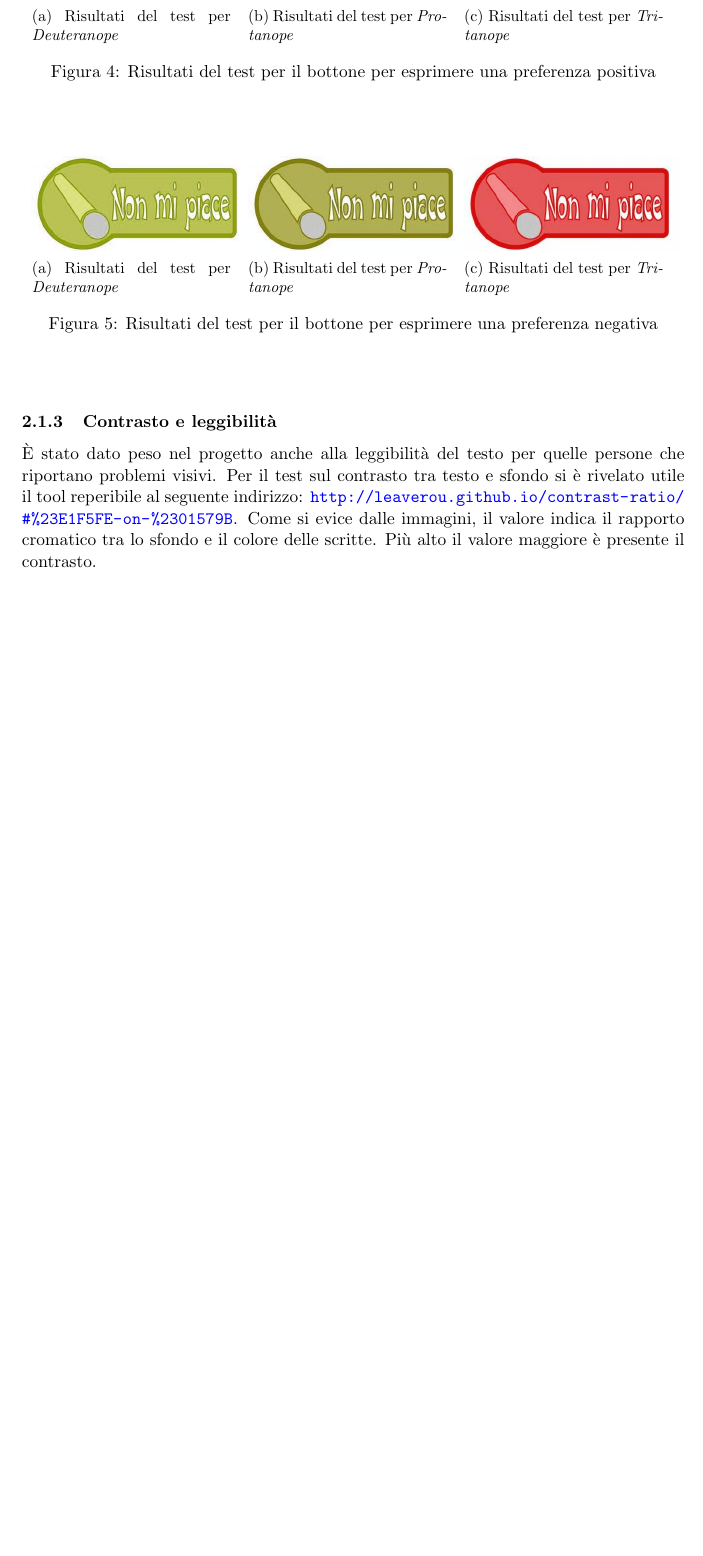
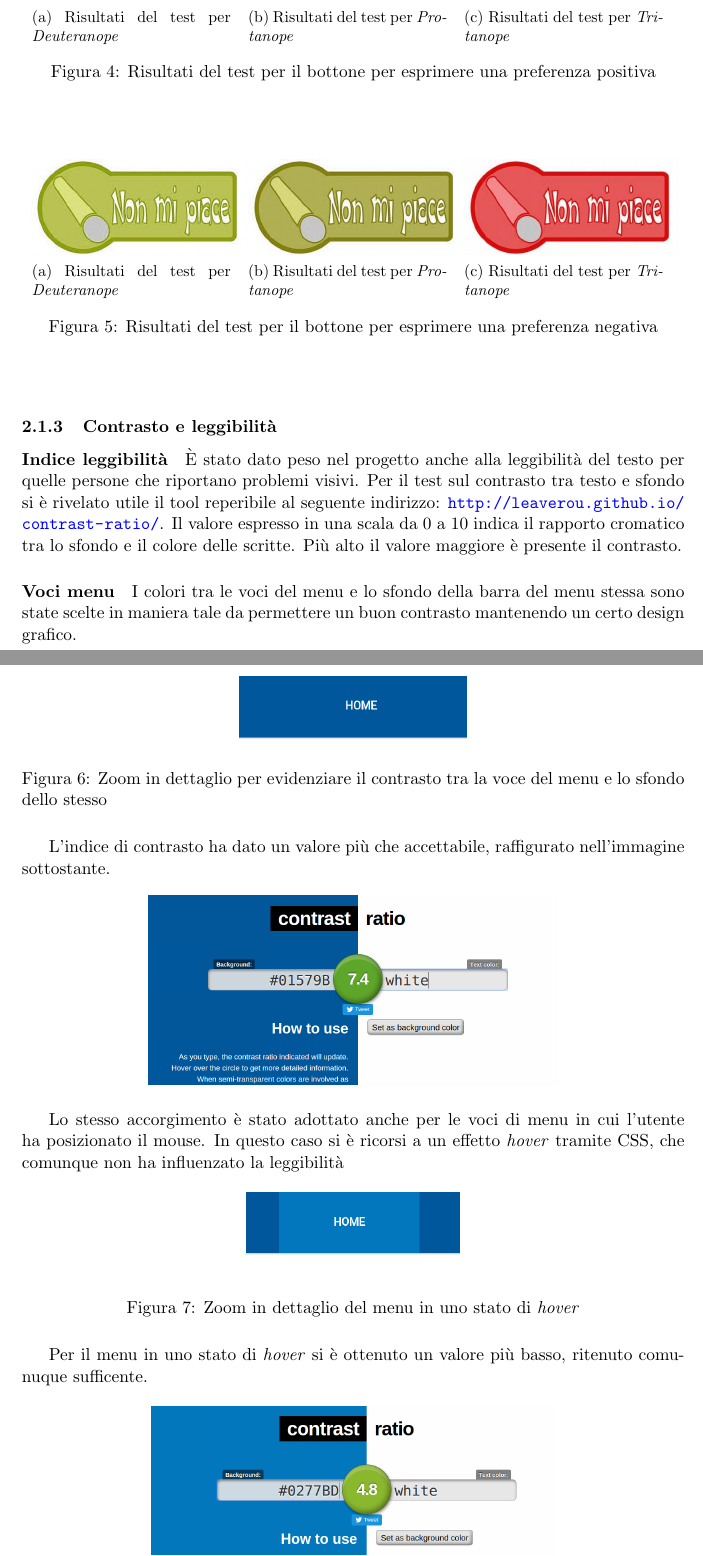
Before and after one commit to Hexamini/PassioneKaraoke, a LaTeX document (doc/main.tex, which reads doc/res/chapter/design/accessibilita.tex): part of page 8 of 20 before the commit and two parts of pages 8 and 9 of 23 after it, the two joined at a grey line, cut so that both start at the same text, the shorter picture padded with empty space. Compiled offline with pdfLaTeX.

Commit message:
Completata parte di contrasto e leggibilità
Scritto quanto riportato da @WeissL nella issue #88

```diff
--- a/doc/res/chapter/design/accessibilita.tex
+++ b/doc/res/chapter/design/accessibilita.tex
@@ -133,5 +133,35 @@ Per accertarsi di avere un'accessibilit\`a completa dal punto di vista visivo, s
 \end{itemize}
 
 \subsubsection{Contrasto e leggibilit\`a}
-\`E stato dato peso nel progetto anche alla leggibilit\`a del testo per quelle persone che riportano problemi visivi. Per il test sul contrasto tra testo e sfondo si \`e rivelato utile il tool reperibile al seguente indirizzo: \url{http://leaverou.github.io/contrast-ratio/#\%23E1F5FE-on-\%2301579B}.
-Come si evice dalle immagini, il valore indica il rapporto cromatico tra lo sfondo e il colore delle scritte. Più alto il valore maggiore è presente il contrasto. %TODO: da elencare i risultati ottenuti!
+
+\paragraph*{Indice leggibilità}\`E stato dato peso nel progetto anche alla leggibilit\`a del testo per quelle persone che riportano problemi visivi. Per il test sul contrasto tra testo e sfondo si \`e rivelato utile il tool reperibile al seguente indirizzo: \url{http://leaverou.github.io/contrast-ratio/}.
+Il valore espresso in una scala da 0 a 10 indica il rapporto cromatico tra lo sfondo e il colore delle scritte. Più alto il valore maggiore è presente il contrasto.
+
+\paragraph*{Voci menu}I colori tra le voci del menu e lo sfondo della barra del menu stessa sono state scelte in maniera tale da permettere un buon contrasto mantenendo un certo design grafico.
+\begin{figure}[H]
+
+    \centering
+    \includegraphics[scale=0.35]{menuContrast}
+    \caption{Zoom in dettaglio per evidenziare il contrasto tra la voce del menu e lo sfondo dello stesso}
+
+\end{figure}
+
+L'indice di contrasto ha dato un valore più che accettabile, raffigurato nell'immagine sottostante.
+\begin{figure}[H]
+
+    \centering
+    \includegraphics[scale=0.25]{contrastRatioMenu}
+
+\end{figure}
+
+
+Lo stesso accorgimento è stato adottato anche per le voci di menu in cui l'utente ha posizionato il mouse. In questo caso si è ricorsi a un effetto \textit{hover} tramite CSS, che comunque non ha influenzato la leggibilità
+\begin{figure}[H]
+
+    \centering
+    \includegraphics[scale=0.35]{menuHoverContrast}
+    \caption{Zoom in dettaglio del menu in uno stato di \textit{hover}}
+
+\end{figure}
+
+Per il menu in uno stato di \textit{hover} si è ottenuto un valore più basso, ritenuto comunuque sufficente.
@@ -137,0 +173 @@ Come si evice dalle immagini, il valore indica il rapporto cromatico tra lo sfon
+\end{figure}
```
Also changed, not shown: doc/res/img/articlesListContrast.png (added), doc/res/img/artistsListContrast.png (added), doc/res/img/contrastRatioArticleList.png (added), doc/res/img/contrastRatioArtistsList.png (added), doc/res/img/contrastRatioHoverMenu.png (added), doc/res/img/contrastRatioLastSong.png (added), doc/res/img/contrastRatioMenu.png (added), doc/res/img/lastSongContrast.png (added), doc/res/img/menuContrast.png (added), doc/res/img/menuHoverContrast.png (added), doc/res/chapter/design/accessibilita.tex (61 more changed lines).
